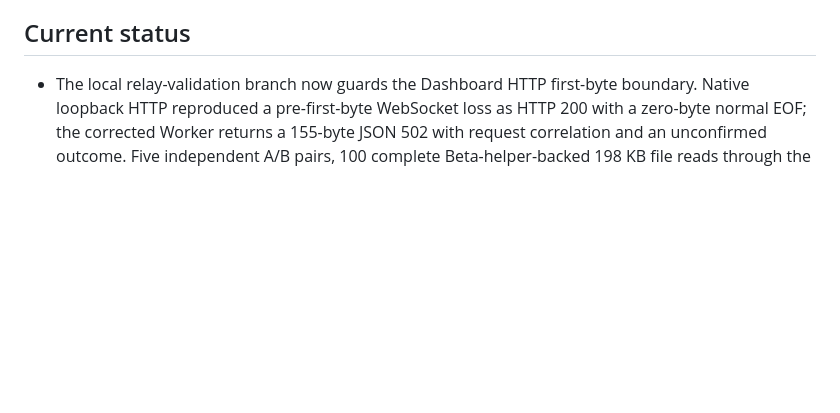
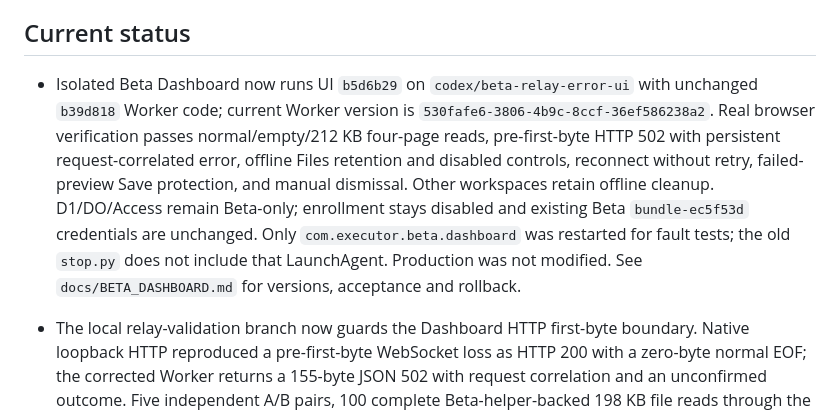
Before and after one commit to jamie950315/Executor, a Markdown page: AGENTS.md, the part around the change. Drawn GitHub-style; blank space fills up the shorter version.

Commit message:
docs: record verified Beta relay error UI and rollback

```diff
--- a/AGENTS.md
+++ b/AGENTS.md
@@ -31,6 +31,8 @@ Executor is a self-hosted, cross-platform MCP server that lets an authenticated
 - Before reporting completion, run tests, builds, cross-builds, and real local runtime checks.
 
 ## Current status
+
+- Isolated Beta Dashboard now runs UI `b5d6b29` on `codex/beta-relay-error-ui` with unchanged `b39d818` Worker code; current Worker version is `530fafe6-3806-4b9c-8ccf-36ef586238a2`. Real browser verification passes normal/empty/212 KB four-page reads, pre-first-byte HTTP 502 with persistent request-correlated error, offline Files retention and disabled controls, reconnect without retry, failed-preview Save protection, and manual dismissal. Other workspaces retain offline cleanup. D1/DO/Access remain Beta-only; enrollment stays disabled and existing Beta `bundle-ec5f53d` credentials are unchanged. Only `com.executor.beta.dashboard` was restarted for fault tests; the old `stop.py` does not include that LaunchAgent. Production was not modified. See `docs/BETA_DASHBOARD.md` for versions, acceptance and rollback.
 
 - The local relay-validation branch now guards the Dashboard HTTP first-byte boundary. Native loopback HTTP reproduced a pre-first-byte WebSocket loss as HTTP 200 with a zero-byte normal EOF; the corrected Worker returns a 155-byte JSON 502 with request correlation and an unconfirmed outcome. Five independent A/B pairs, 100 complete Beta-helper-backed 198 KB file reads through the isolated HTTP/DO test path, 301 Dashboard tests (one existing skip), checks/build and native Go/race/six-cross-build validation pass. This is a Worker/UI source change, not a deployed public Dashboard update. Production/Beta services and generation-2 Beta credentials are preserved. See `docs/2026-09-empty-http-body.md` for the exact mechanism, test-peer boundary and isolated Beta Dashboard deployment requirements.
 
```
Also changed, not shown: docs/BETA_DASHBOARD.md (added, +55 -0 lines).
